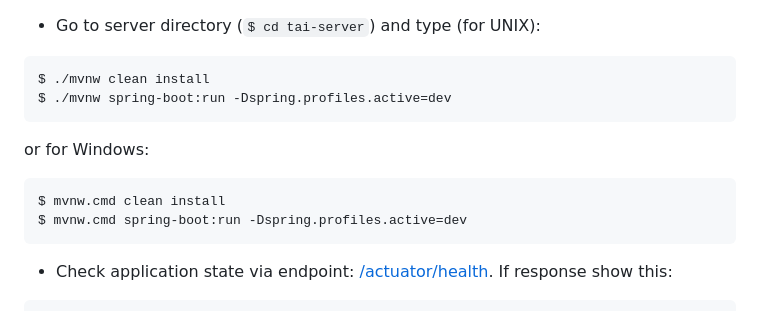
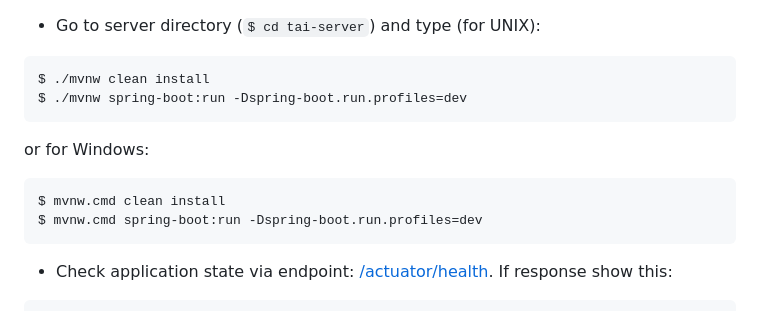
Before and after one commit to milosz08/library-app-tai, a Markdown page: README.md, the part around the change. GitHub-like rendering.

Commit message:
(docs) add missing spring profile JVM argument

````diff
--- a/README.md
+++ b/README.md
@@ -102,14 +102,14 @@ This command should create 2 docker containers:
 
 ```
 $ ./mvnw clean install
-$ ./mvnw spring-boot:run -Dspring.profiles.active=dev
+$ ./mvnw spring-boot:run -Dspring-boot.run.profiles=dev
 ```
 
 or for Windows:
 
 ```
 $ mvnw.cmd clean install
-$ mvnw.cmd spring-boot:run -Dspring.profiles.active=dev
+$ mvnw.cmd spring-boot:run -Dspring-boot.run.profiles=dev
 ```
 
 * Check application state via endpoint: [/actuator/health](http://localhost:9674/actuator/health).
````
